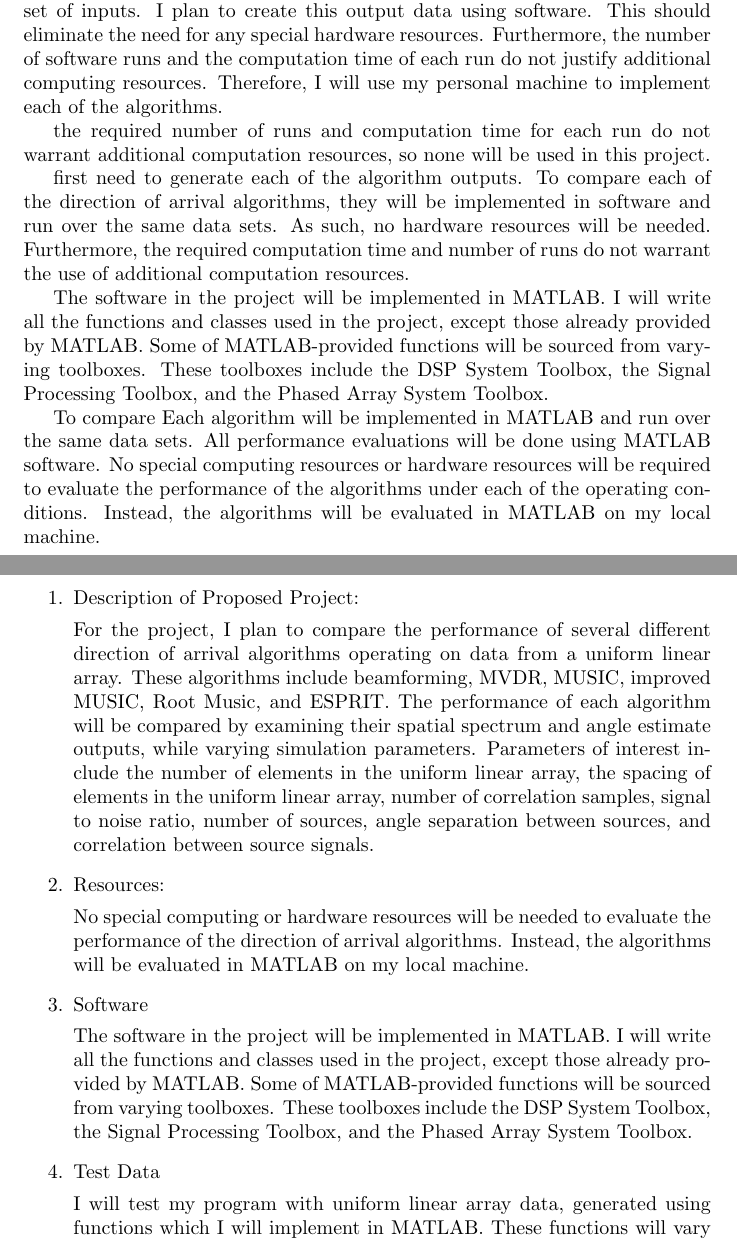
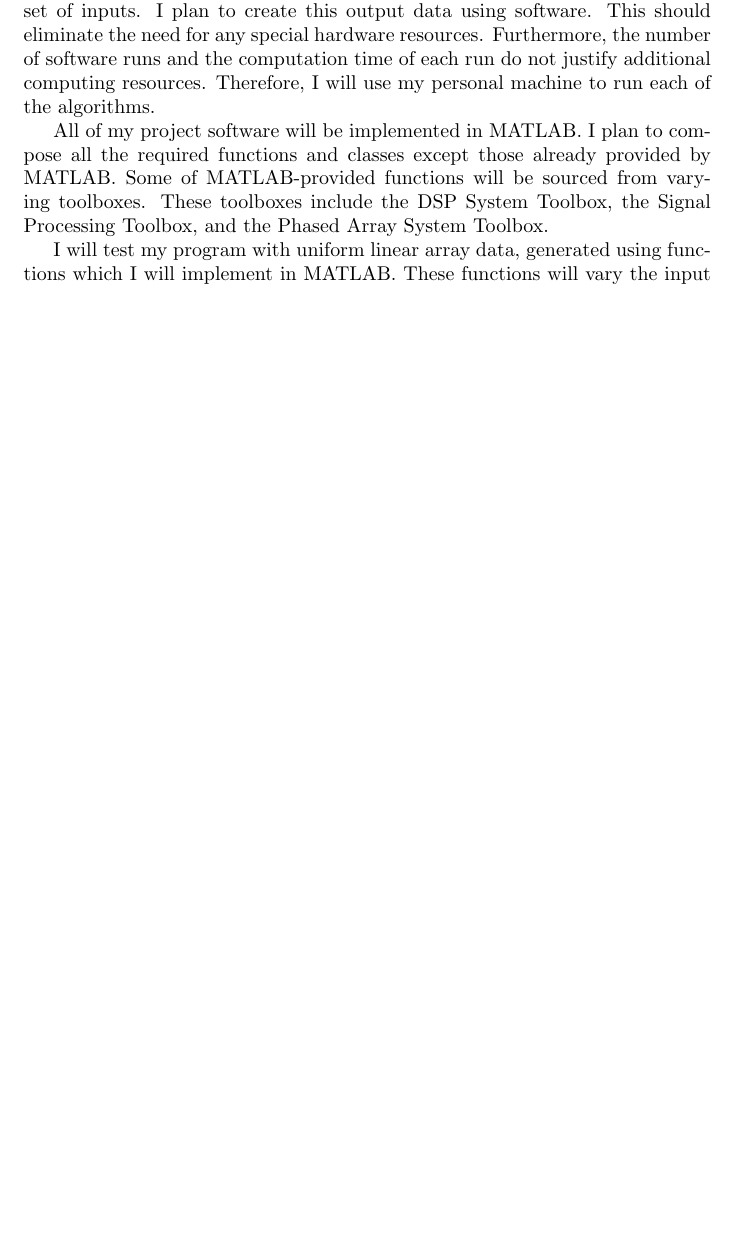
Before and after one commit to osowatzke/ECE529_Final_Project, a LaTeX document (Project_Proposal_Sowatzke.tex): two parts of pages 1 and 2 of 3 before the commit and part of page 1 of 2 after it, the two joined at a grey line, cut so that both start at the same text, the shorter picture padded with empty space. Compiled offline with pdfLaTeX.

Commit message:
Saving progress

```diff
--- a/Project_Proposal_Sowatzke.tex
+++ b/Project_Proposal_Sowatzke.tex
@@ -21,43 +21,11 @@
 
 	For the term project, I plan to compare the performance of several different direction of arrival algorithms operating on data from a uniform linear array. These algorithms include beamforming, MVDR, MUSIC, improved MUSIC, Root Music, and ESPRIT. To assess the performance of each algorithm, I will compare their spatial spectrum and angle estimate outputs, while varying system parameters and input data. Specific system parameters that I will vary include the number of elements in the uniform linear array, the spacing of elements in the uniform linear array, and the number of correlation samples. I will also vary the input data by adjusting the signal to noise ratio, the number of sources, the angle separation between sources, and the correlation between source signals.
 
-	To assess algorithm performance, I will need algorithm outputs for each set of inputs. I plan to create this output data using software. This should eliminate the need for any special hardware resources. Furthermore, the number of software runs and the computation time of each run do not justify additional computing resources. Therefore, I will use my personal machine to implement each of the algorithms.
+	To assess algorithm performance, I will need algorithm outputs for each set of inputs. I plan to create this output data using software. This should eliminate the need for any special hardware resources. Furthermore, the number of software runs and the computation time of each run do not justify additional computing resources. Therefore, I will use my personal machine to run each of the algorithms.
 
-	the required number of runs and computation time for each run do not warrant additional computation resources, so none will be used in this project.
+	All of my project software will be implemented in MATLAB. I plan to compose all the required functions and classes except those already provided by MATLAB. Some of MATLAB-provided functions will be sourced from varying toolboxes. These toolboxes include the DSP System Toolbox, the Signal Processing Toolbox, and the Phased Array System Toolbox.
 
-	first need to generate each of the algorithm outputs. To compare each of the direction of arrival algorithms, they will be implemented in software and run over the same data sets. As such, no hardware resources will be needed. Furthermore, the required computation time and number of runs do not warrant the use of additional computation resources.
-
-	%Therefore, all project software will be executed on my local machine.
-
-	The software in the project will be implemented in MATLAB. I will write all the functions and classes used in the project, except those already provided by MATLAB. Some of MATLAB-provided functions will be sourced from varying toolboxes. These toolboxes include the DSP System Toolbox, the Signal Processing Toolbox, and the Phased Array System Toolbox.
-
-% while varying simulation parameters. Parameters of interest include the number of elements in the uniform linear array, the spacing of elements in the uniform linear array, the number of correlation samples, signal to noise ratio, number of sources, angle separation between sources, and correlation between source signals.
-
-% while varying the source signals and system parameters. System parameters of interest include the number of elements in the uniform linear array, the spacing of elements in the uniform linear array, and the number of correlation samples.
-
-%signal to noise ratio, number of sources, angle separation between sources, and correlation between source signals.
-
-	To compare Each algorithm will be implemented in MATLAB and run over the same data sets.
-	All performance evaluations will be done using MATLAB software.  No special computing resources or hardware resources will be required to evaluate the performance of the algorithms under each of the operating conditions. Instead, the algorithms will be evaluated in MATLAB on my local machine.
-
-	\begin{enumerate}
-		\item Description of Proposed Project:
-
-			For the project, I plan to compare the performance of several different direction of arrival algorithms operating on data from a uniform linear array. These algorithms include beamforming, MVDR, MUSIC, improved MUSIC, Root Music, and ESPRIT. The performance of each algorithm will be compared by examining their spatial spectrum and angle estimate outputs, while varying simulation parameters. Parameters of interest include the number of elements in the uniform linear array, the spacing of elements in the uniform linear array, number of correlation samples, signal to noise ratio, number of sources, angle separation between sources, and correlation between source signals.
-
-		\item Resources:
-
-			No special computing or hardware resources will be needed to evaluate the performance of the direction of arrival algorithms. Instead, the algorithms will be evaluated in MATLAB on my local machine.
-
-		\item Software
-
-			The software in the project will be implemented in MATLAB. I will write all the functions and classes used in the project, except those already provided by MATLAB. Some of MATLAB-provided functions will be sourced from varying toolboxes. These toolboxes include the DSP System Toolbox, the Signal Processing Toolbox, and the Phased Array System Toolbox.
-
-		\item Test Data
-
-			I will test my program with uniform linear array data, generated using functions which I will implement in MATLAB. These functions will vary the input data based on variables such as the number of elements in the uniform linear array, the spacing of elements in the uniform linear array, the signal to noise ratio, the number of sources, the source signals, and the source locations. The performance of each algorithm will be compared by examining their spatial spectrums and angle estimates.
-
-	\end{enumerate}
+	I will test my program with uniform linear array data, generated using functions which I will implement in MATLAB. These functions will vary the input data based on variables such as the number of elements in the uniform linear array, the spacing of elements in the uniform linear array, the signal to noise ratio, the number of sources, the source signals, and the source locations. The performance of each algorithm will be compared by examining their spatial spectrums and angle estimates.
 
 	\nocite{doa_algorithms_raghu}
 	\nocite{mvdr_montlouis}
```
